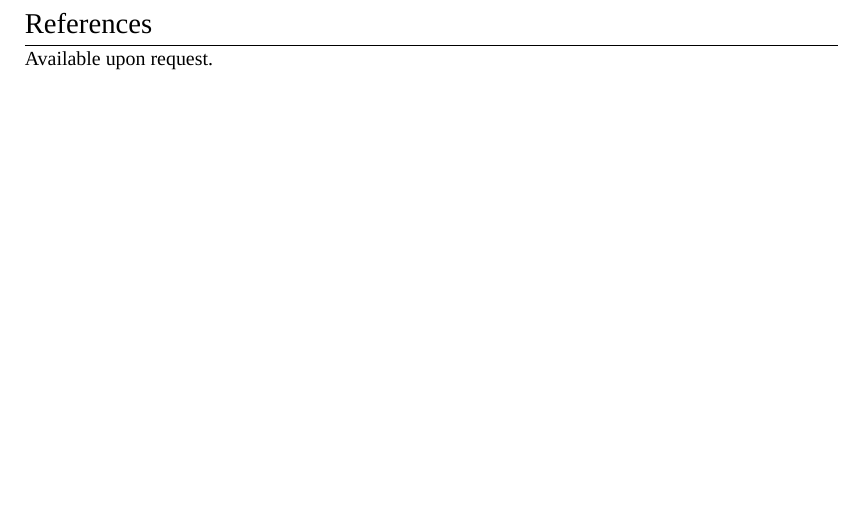
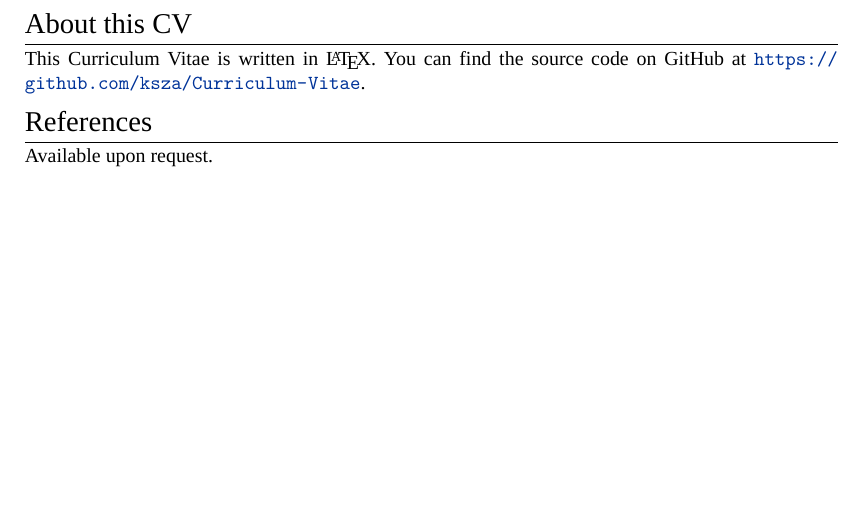
Before and after one commit to ksza/Curriculum-Vitae, a LaTeX CV (cv.tex): part of page 4 of 4 before the commit and part of page 5 of 5 after it, cut at the place of the change, the shorter picture padded with empty space. Compiled offline with XeLaTeX; a missing font is replaced by an installed copy or a similar font.

Commit message:
Added section about "this" CV

```diff
--- a/cv.tex
+++ b/cv.tex
@@ -337,6 +337,9 @@ a team. Good sense of humour.
 I enjoy sports, playing different kind of musical instruments (guitar and
 didgeridoo), traveling and culinary arts.
 
+\section{About this CV}
+This Curriculum Vitae is written in \LaTeX. You can find the source code on GitHub at \url{https://github.com/ksza/Curriculum-Vitae}.
+
 \section{References}
 Available upon request.
 
```
Also changed, not shown: KarolySzanto.pdf.
